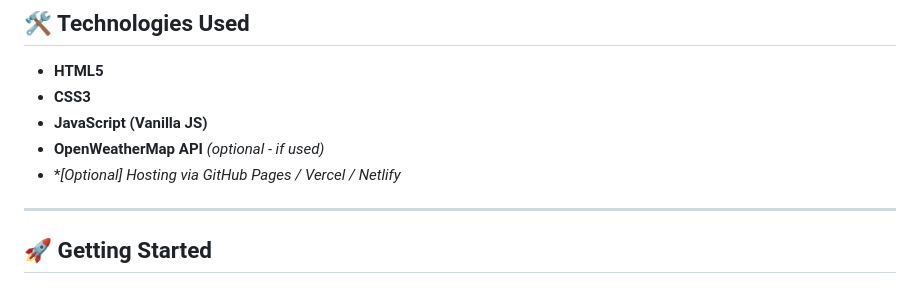
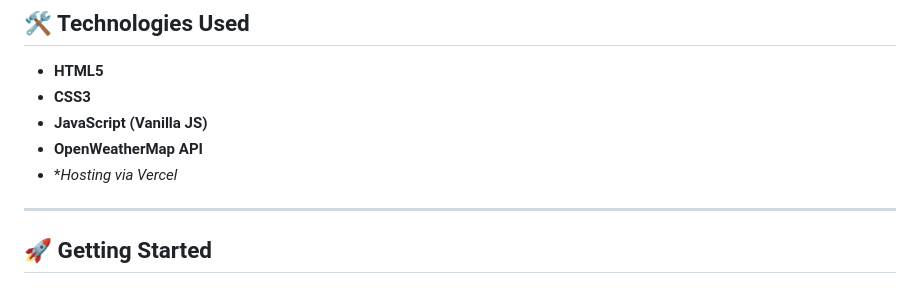
Before and after one commit to Taranpreet0305/SkyCast, a Markdown page: README.md, the part around the change. Drawn GitHub-style.

```diff
--- a/README.md
+++ b/README.md
@@ -48,8 +48,8 @@ SkyCast is a sleek and responsive web application that provides **real-time weat
 - **HTML5**
 - **CSS3**
 - **JavaScript (Vanilla JS)**
-- **OpenWeatherMap API** *(optional - if used)*
-- **[Optional] Hosting via GitHub Pages / Vercel / Netlify*
+- **OpenWeatherMap API**
+- **Hosting via Vercel*
 
 ---
 
```
